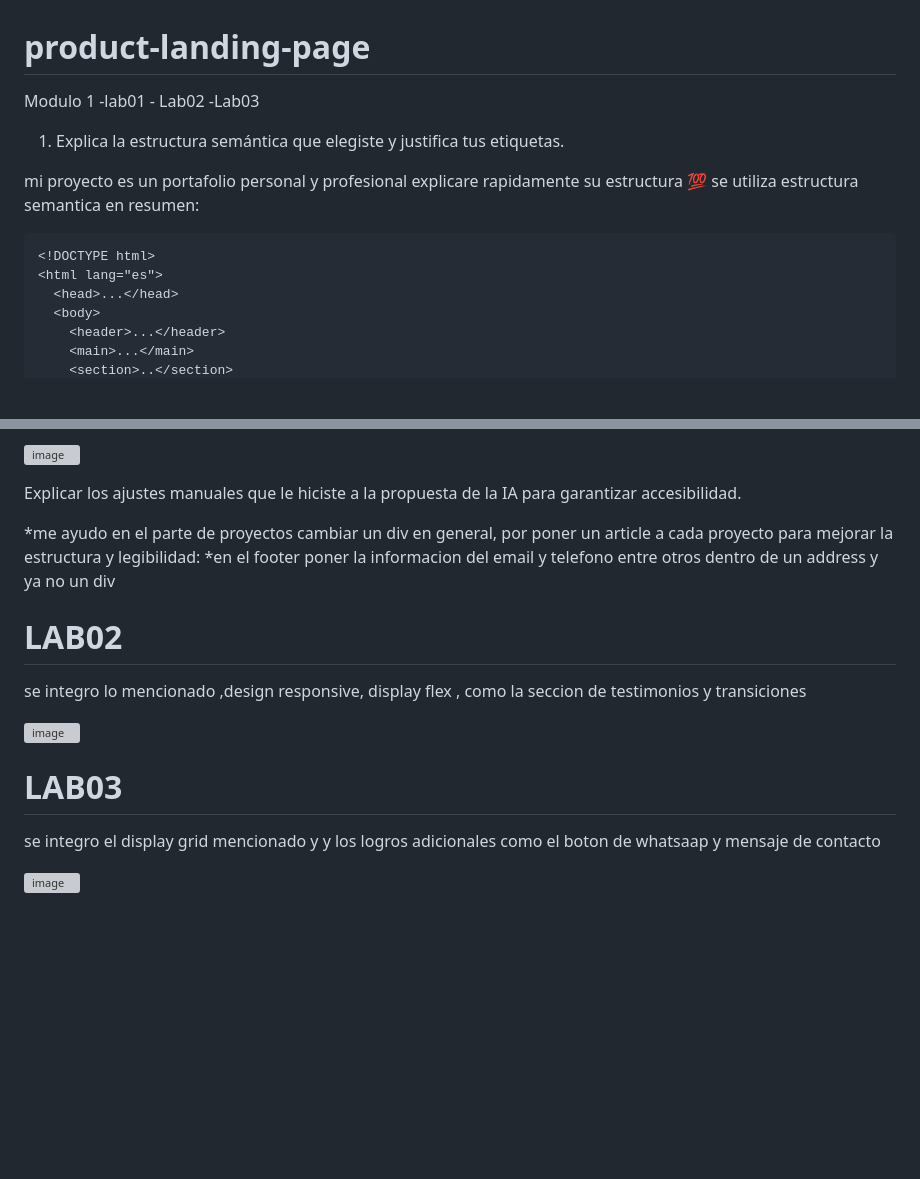
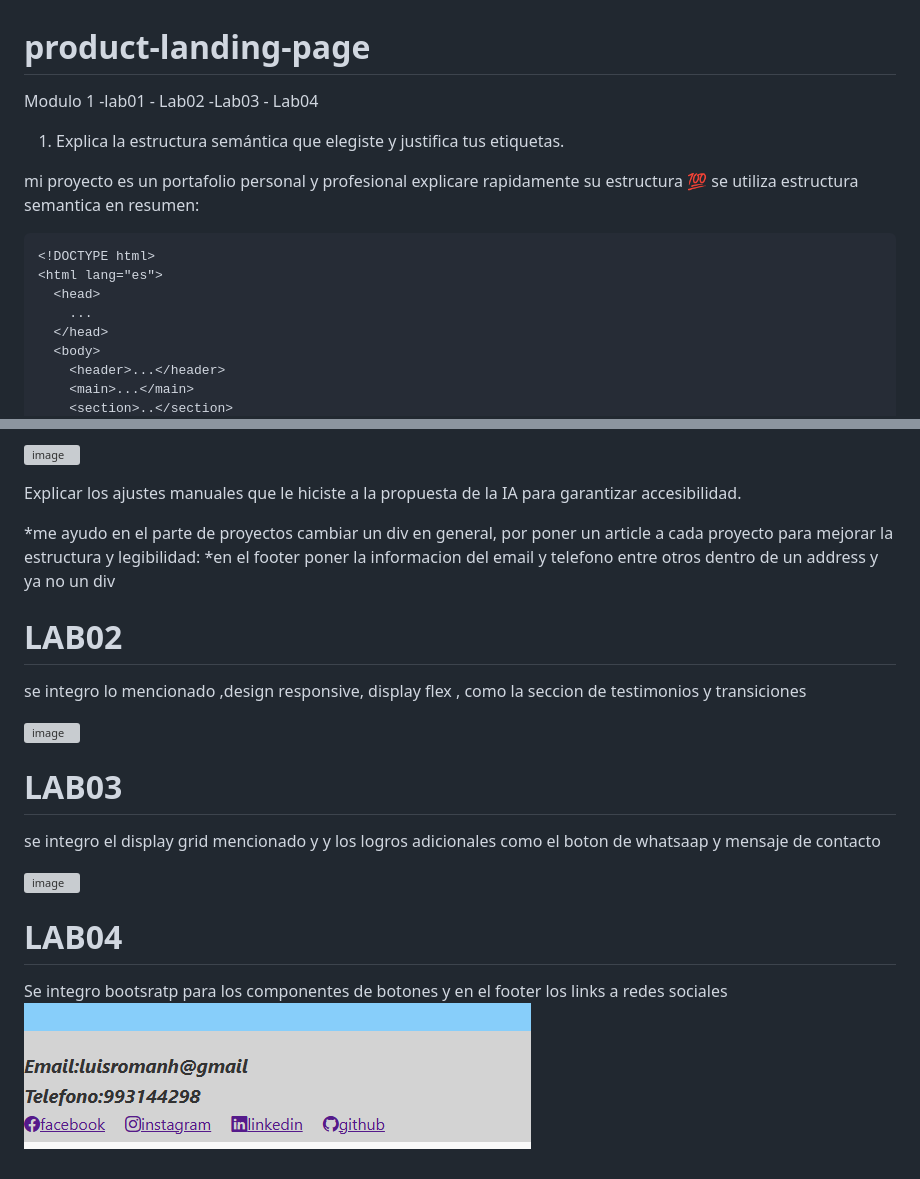
Before and after one commit to Makubex-Dev18/product-landing-page, a Markdown page: README.md, 2 parts joined by grey strips. Drawn GitHub-style; pictures changed too: image.png (added); blank space fills up the shorter version; grey boxes are pictures that could not be loaded.

Commit message:
4ta subida portafolio actualizacion

````diff
--- a/README.md
+++ b/README.md
@@ -1,13 +1,18 @@
 # product-landing-page
-Modulo 1 -lab01 - Lab02 -Lab03
-1) Explica la estructura semántica que elegiste y justifica tus etiquetas.
+
+Modulo 1 -lab01 - Lab02 -Lab03 - Lab04
+
+1. Explica la estructura semántica que elegiste y justifica tus etiquetas.
 
 mi proyecto es un portafolio personal y profesional explicare rapidamente su estructura 💯
 se utiliza estructura semantica en resumen:
+
 ```html
 <!DOCTYPE html>
 <html lang="es">
-  <head>...</head>
+  <head>
+    ...
+  </head>
   <body>
     <header>...</header>
     <main>...</main>
@@ -56,19 +59,28 @@ respuestas:
 
 Explicar los ajustes manuales que le hiciste a la propuesta de la IA para garantizar accesibilidad.
 
-*me ayudo en el parte de proyectos cambiar un div en general, por poner un article a cada proyecto  para mejorar la estructura y legibilidad:
+*me ayudo en el parte de proyectos cambiar un div en general, por poner un article a cada proyecto para mejorar la estructura y legibilidad:
 *en el footer poner la informacion del email y telefono entre otros dentro de un address y ya no un div
 
 # LAB02
+
 se integro lo mencionado ,design responsive, display flex , como la seccion de testimonios y transiciones
 
 
 ![image](https://github.com/user-attachments/assets/5a314d84-3cb9-4ed4-9a67-0a33ba9e477f)
 
 
+# LAB03
 
-# LAB03
 
 se integro el display grid mencionado y y los logros adicionales como el boton de whatsaap y mensaje de contacto
 
+
 ![image](https://github.com/user-attachments/assets/0d27d25e-330f-41d6-928a-e51f17eac765)
+
+
+# LAB04
+
+
+Se integro bootsratp para los componentes de botones y en el footer los links a redes sociales
+![alt text](image.png)
````
Also changed, not shown: other parts of README.md (+2 -4 lines).
